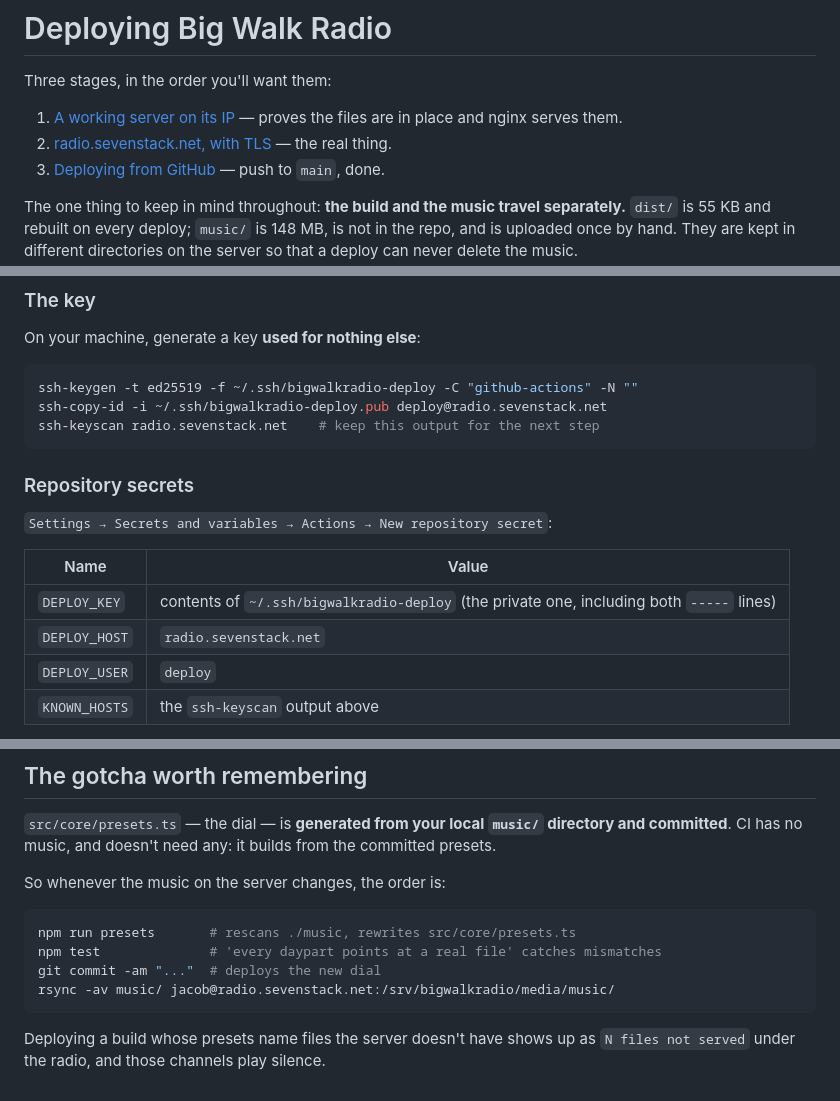
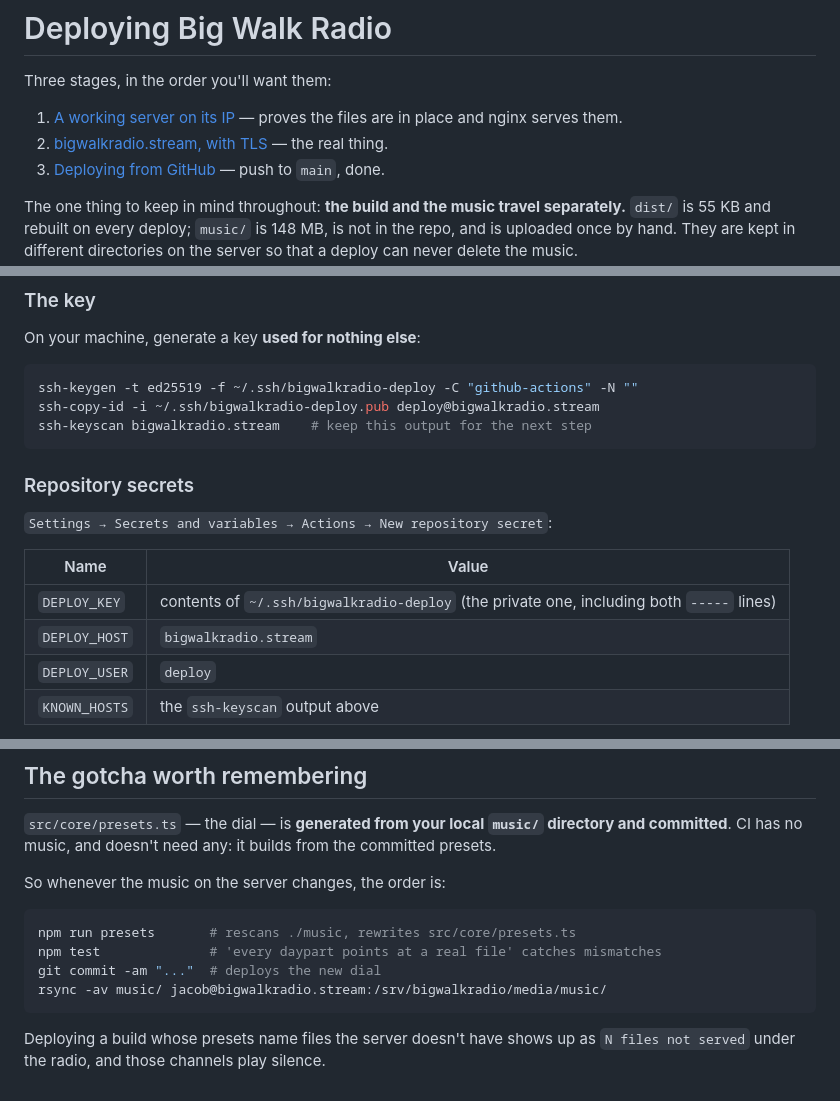
Before and after one commit to jacob5567/BigWalkRadio, a Markdown page: DEPLOY.md, 3 parts joined by grey strips. Rendered like a GitHub page.

````diff
--- a/DEPLOY.md
+++ b/DEPLOY.md
@@ -4,7 +4,7 @@ Three stages, in the order you'll want them:
 
 1. [A working server on its IP](#1-a-working-server) — proves the files are in
    place and nginx serves them.
-2. [radio.sevenstack.net, with TLS](#2-the-subdomain-and-tls) — the real thing.
+2. [bigwalkradio.stream, with TLS](#2-the-domain-and-tls) — the real thing.
 3. [Deploying from GitHub](#3-deploying-from-github) — push to `main`, done.
 
 The one thing to keep in mind throughout: **the build and the music travel
@@ -350,8 +394,8 @@ On your machine, generate a key **used for nothing else**:
 
 ```bash
 ssh-keygen -t ed25519 -f ~/.ssh/bigwalkradio-deploy -C "github-actions" -N ""
-ssh-copy-id -i ~/.ssh/bigwalkradio-deploy.pub deploy@radio.sevenstack.net
-ssh-keyscan radio.sevenstack.net    # keep this output for the next step
+ssh-copy-id -i ~/.ssh/bigwalkradio-deploy.pub deploy@bigwalkradio.stream
+ssh-keyscan bigwalkradio.stream    # keep this output for the next step
 ```
 
 ### Repository secrets
@@ -361,7 +405,7 @@ ssh-keyscan radio.sevenstack.net    # keep this output for the next step
 | Name | Value |
 | --- | --- |
 | `DEPLOY_KEY` | contents of `~/.ssh/bigwalkradio-deploy` (the private one, including both `-----` lines) |
-| `DEPLOY_HOST` | `radio.sevenstack.net` |
+| `DEPLOY_HOST` | `bigwalkradio.stream` |
 | `DEPLOY_USER` | `deploy` |
 | `KNOWN_HOSTS` | the `ssh-keyscan` output above |
 
@@ -400,7 +444,7 @@ So whenever the music on the server changes, the order is:
 npm run presets       # rescans ./music, rewrites src/core/presets.ts
 npm test              # 'every daypart points at a real file' catches mismatches
 git commit -am "..."  # deploys the new dial
-rsync -av music/ jacob@radio.sevenstack.net:/srv/bigwalkradio/media/music/
+rsync -av music/ jacob@bigwalkradio.stream:/srv/bigwalkradio/media/music/
 ```
 
 Deploying a build whose presets name files the server doesn't have shows up as
````
Also changed, not shown: other parts of DEPLOY.md (+62 -18 lines).
